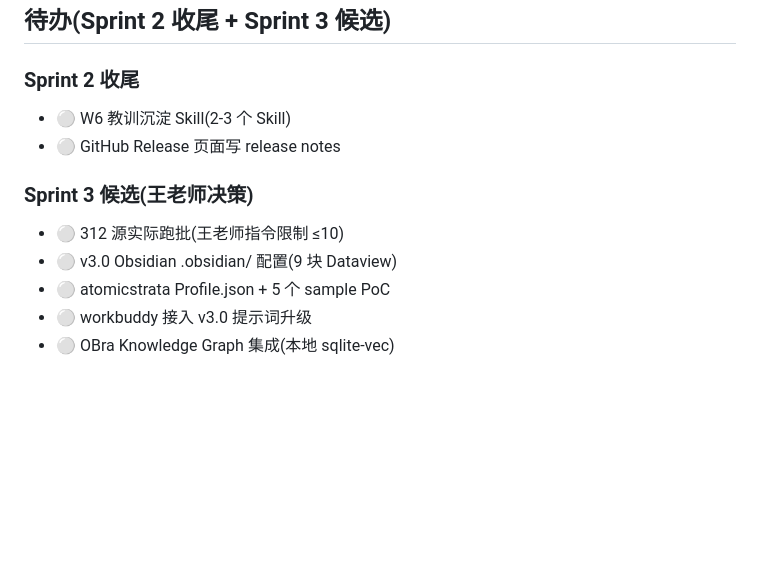
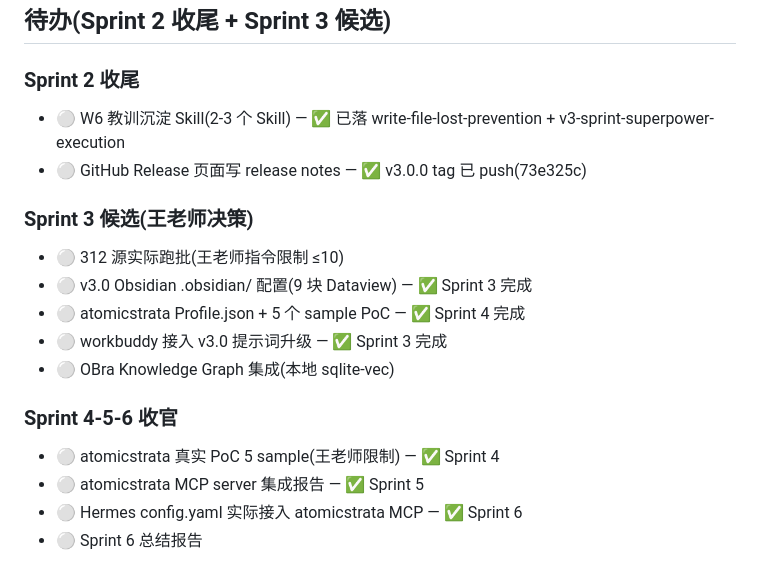
Before and after one commit to foreverkol/PJ-102-LLM-MeetingKB, a Markdown page: STATE.md, the part around the change. Rendered like a GitHub page; blank space fills up the shorter version.

Commit message:
S6.5 STATE.md: 标记 Sprint 3-4-5-6 已完成
- Sprint 3:Obsidian + atomicstrata profile + workbuddy
- Sprint 4:atomicstrata 真实 PoC 5 sample
- Sprint 5:atomicstrata MCP server 集成
- Sprint 6:Hermes config.yaml 实际接入

```diff
--- a/STATE.md
+++ b/STATE.md
@@ -109,12 +109,18 @@ write_file → [1] ls -la 验证存在
 ## 待办(Sprint 2 收尾 + Sprint 3 候选)
 
 ### Sprint 2 收尾
-- ⚪ W6 教训沉淀 Skill(2-3 个 Skill)
-- ⚪ GitHub Release 页面写 release notes
+- ⚪ W6 教训沉淀 Skill(2-3 个 Skill) — ✅ 已落 write-file-lost-prevention + v3-sprint-superpower-execution
+- ⚪ GitHub Release 页面写 release notes — ✅ v3.0.0 tag 已 push(73e325c)
 
 ### Sprint 3 候选(王老师决策)
 - ⚪ 312 源实际跑批(王老师指令限制 ≤10)
-- ⚪ v3.0 Obsidian .obsidian/ 配置(9 块 Dataview)
-- ⚪ atomicstrata Profile.json + 5 个 sample PoC
-- ⚪ workbuddy 接入 v3.0 提示词升级
+- ⚪ v3.0 Obsidian .obsidian/ 配置(9 块 Dataview) — ✅ Sprint 3 完成
+- ⚪ atomicstrata Profile.json + 5 个 sample PoC — ✅ Sprint 4 完成
+- ⚪ workbuddy 接入 v3.0 提示词升级 — ✅ Sprint 3 完成
 - ⚪ OBra Knowledge Graph 集成(本地 sqlite-vec)
+
+### Sprint 4-5-6 收官
+- ⚪ atomicstrata 真实 PoC 5 sample(王老师限制) — ✅ Sprint 4
+- ⚪ atomicstrata MCP server 集成报告 — ✅ Sprint 5
+- ⚪ Hermes config.yaml 实际接入 atomicstrata MCP — ✅ Sprint 6
+- ⚪ Sprint 6 总结报告
```
